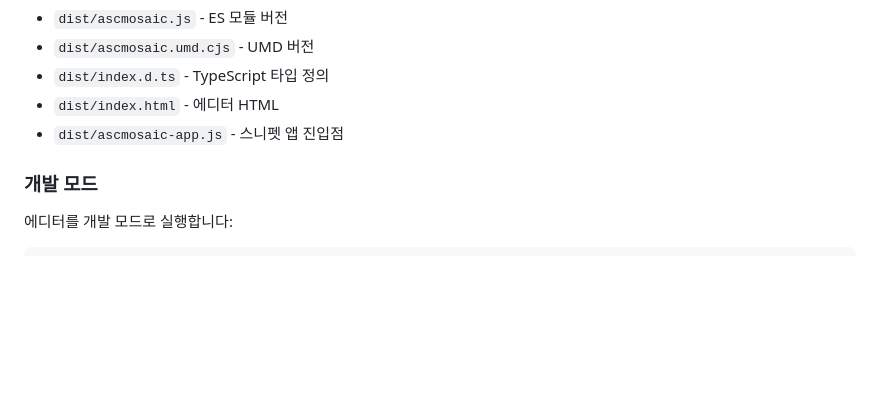
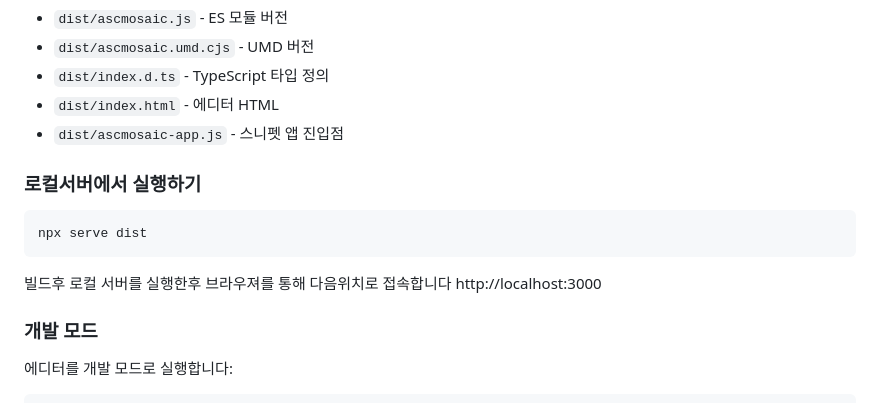
Before and after one commit to hwanghochul/ascmosaic, a Markdown page: README.md, the part around the change. GitHub-like rendering; blank space fills up the shorter version.

Commit message:
Update README.md
add doc

````diff
--- a/README.md
+++ b/README.md
@@ -61,6 +61,14 @@ npm run build
 - `dist/index.d.ts` - TypeScript 타입 정의
 - `dist/index.html` - 에디터 HTML
 - `dist/ascmosaic-app.js` - 스니펫 앱 진입점
+
+### 로컬서버에서 실행하기
+
+```bash
+npx serve dist
+```
+빌드후 로컬 서버를 실행한후 브라우져를 통해 다음위치로 접속합니다
+http://localhost:3000
 
 ### 개발 모드
 
````
